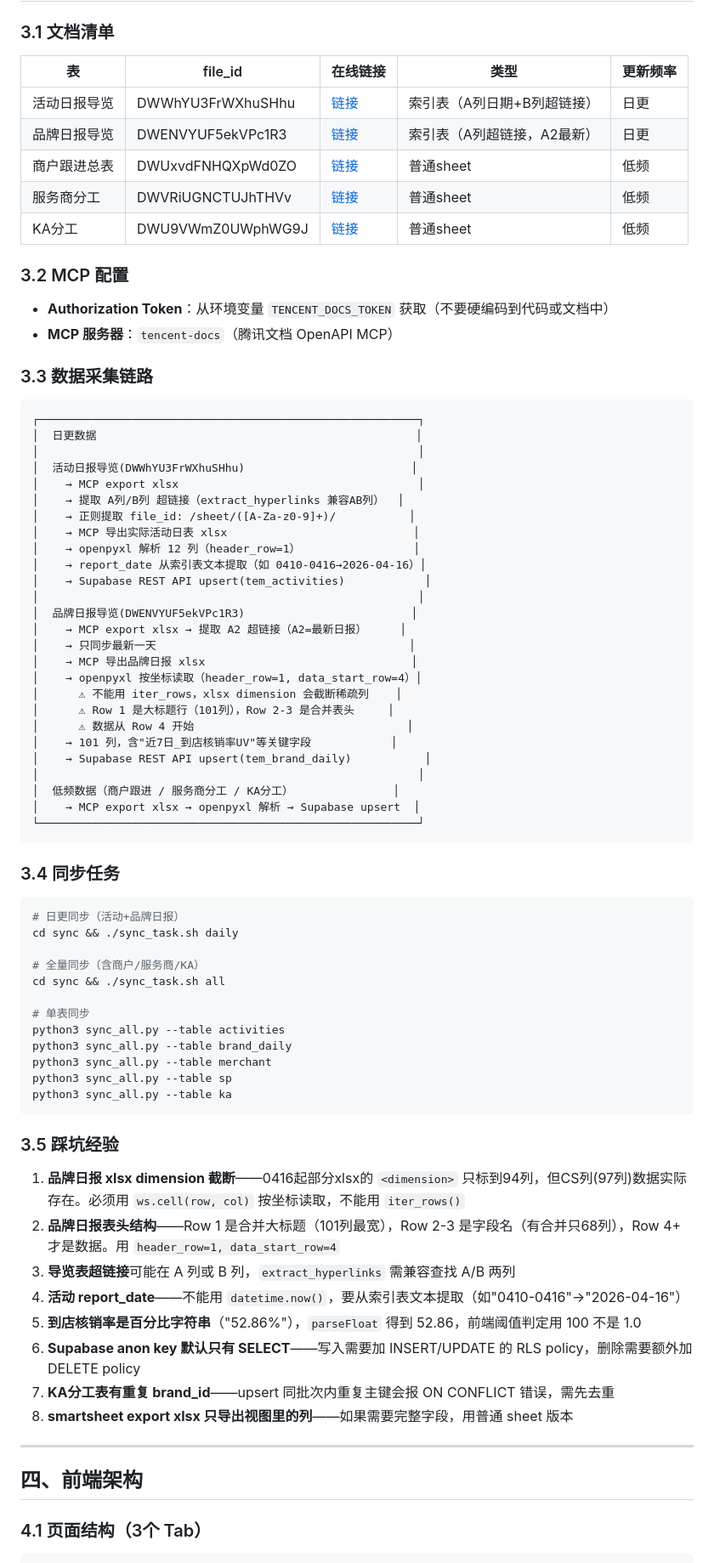
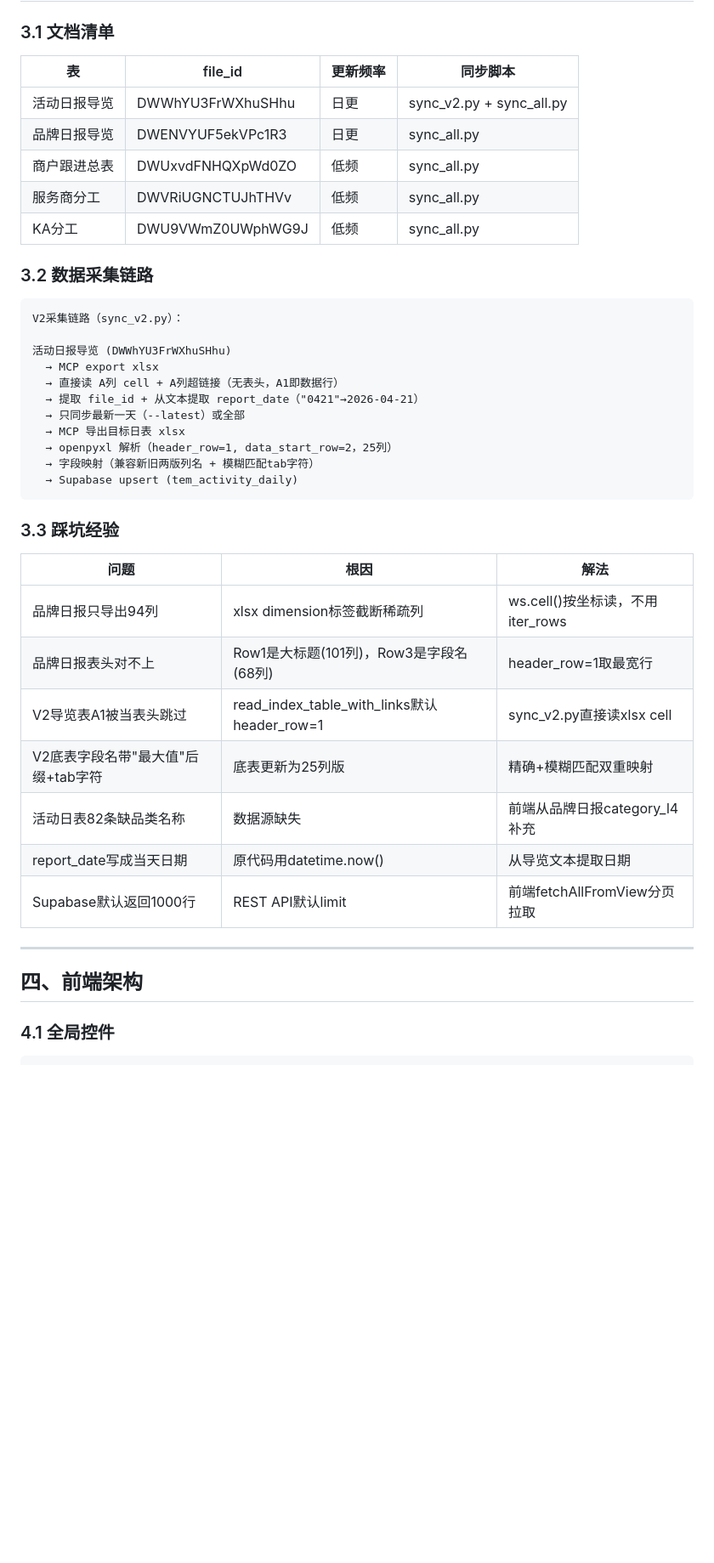
Before and after one commit to jingnanss21-rgb/act_temp, a Markdown page: docs/TECHNICAL.md, the part around one of its changes. Shown at 85% size. Drawn GitHub-style; blank space fills up the shorter version.

````diff
--- a/docs/TECHNICAL.md
+++ b/docs/TECHNICAL.md
@@ -119,80 +127,46 @@ act_temp/
 
 ### 3.1 文档清单
 
-| 表 | file_id | 在线链接 | 类型 | 更新频率 |
-|---|---------|---------|------|---------|
-| 活动日报导览 | DWWhYU3FrWXhuSHhu | [链接](https://docs.qq.com/sheet/DWWhYU3FrWXhuSHhu?tab=BB08J2) | 索引表（A列日期+B列超链接） | 日更 |
-| 品牌日报导览 | DWENVYUF5ekVPc1R3 | [链接](https://docs.qq.com/sheet/DWENVYUF5ekVPc1R3?tab=BB08J2) | 索引表（A列超链接，A2最新） | 日更 |
-| 商户跟进总表 | DWUxvdFNHQXpWd0ZO | [链接](https://docs.qq.com/sheet/DWUxvdFNHQXpWd0ZO?tab=BB08J2) | 普通sheet | 低频 |
-| 服务商分工 | DWVRiUGNCTUJhTHVv | [链接](https://docs.qq.com/sheet/DWVRiUGNCTUJhTHVv?tab=BB08J2) | 普通sheet | 低频 |
-| KA分工 | DWU9VWmZ0UWphWG9J | [链接](https://docs.qq.com/sheet/DWU9VWmZ0UWphWG9J?tab=BB08J2) | 普通sheet | 低频 |
+| 表 | file_id | 更新频率 | 同步脚本 |
+|---|---------|---------|---------|
+| 活动日报导览 | DWWhYU3FrWXhuSHhu | 日更 | sync_v2.py + sync_all.py |
+| 品牌日报导览 | DWENVYUF5ekVPc1R3 | 日更 | sync_all.py |
+| 商户跟进总表 | DWUxvdFNHQXpWd0ZO | 低频 | sync_all.py |
+| 服务商分工 | DWVRiUGNCTUJhTHVv | 低频 | sync_all.py |
+| KA分工 | DWU9VWmZ0UWphWG9J | 低频 | sync_all.py |
 
-### 3.2 MCP 配置
-- **Authorization Token**：从环境变量 `TENCENT_DOCS_TOKEN` 获取（不要硬编码到代码或文档中）
-- **MCP 服务器**：`tencent-docs`（腾讯文档 OpenAPI MCP）
-
-### 3.3 数据采集链路
+### 3.2 数据采集链路
 
 ```
-┌─────────────────────────────────────────────────────────┐
-│  日更数据                                                │
-│                                                         │
-│  活动日报导览(DWWhYU3FrWXhuSHhu)                         │
-│    → MCP export xlsx                                    │
-│    → 提取 A列/B列 超链接（extract_hyperlinks 兼容AB列）  │
-│    → 正则提取 file_id: /sheet/([A-Za-z0-9]+)/           │
-│    → MCP 导出实际活动日表 xlsx                            │
-│    → openpyxl 解析 12 列（header_row=1）                 │
-│    → report_date 从索引表文本提取（如 0410-0416→2026-04-16）│
-│    → Supabase REST API upsert(tem_activities)            │
-│                                                         │
-│  品牌日报导览(DWENVYUF5ekVPc1R3)                         │
-│    → MCP export xlsx → 提取 A2 超链接（A2=最新日报）     │
-│    → 只同步最新一天                                      │
-│    → MCP 导出品牌日报 xlsx                               │
-│    → openpyxl 按坐标读取（header_row=1, data_start_row=4）│
-│      ⚠ 不能用 iter_rows，xlsx dimension 会截断稀疏列    │
-│      ⚠ Row 1 是大标题行（101列），Row 2-3 是合并表头     │
-│      ⚠ 数据从 Row 4 开始                                │
-│    → 101 列，含"近7日_到店核销率UV"等关键字段            │
-│    → Supabase REST API upsert(tem_brand_daily)           │
-│                                                         │
-│  低频数据（商户跟进 / 服务商分工 / KA分工）               │
-│    → MCP export xlsx → openpyxl 解析 → Supabase upsert  │
-└─────────────────────────────────────────────────────────┘
+V2采集链路（sync_v2.py）：
+
+活动日报导览 (DWWhYU3FrWXhuSHhu)
+  → MCP export xlsx
+  → 直接读 A列 cell + A列超链接（无表头，A1即数据行）
+  → 提取 file_id + 从文本提取 report_date（"0421"→2026-04-21）
+  → 只同步最新一天（--latest）或全部
+  → MCP 导出目标日表 xlsx
+  → openpyxl 解析（header_row=1, data_start_row=2，25列）
+  → 字段映射（兼容新旧两版列名 + 模糊匹配tab字符）
+  → Supabase upsert (tem_activity_daily)
 ```
 
-### 3.4 同步任务
+### 3.3 踩坑经验
 
-```bash
-# 日更同步（活动+品牌日报）
-cd sync && ./sync_task.sh daily
-
-# 全量同步（含商户/服务商/KA）
-cd sync && ./sync_task.sh all
-
-# 单表同步
-python3 sync_all.py --table activities
-python3 sync_all.py --table brand_daily
-python3 sync_all.py --table merchant
-python3 sync_all.py --table sp
-python3 sync_all.py --table ka
-```
-
-### 3.5 踩坑经验
-1. **品牌日报 xlsx dimension 截断**——0416起部分xlsx的 `<dimension>` 只标到94列，但CS列(97列)数据实际存在。必须用 `ws.cell(row, col)` 按坐标读取，不能用 `iter_rows()`
-2. **品牌日报表头结构**——Row 1 是合并大标题（101列最宽），Row 2-3 是字段名（有合并只68列），Row 4+ 才是数据。用 `header_row=1, data_start_row=4`
-3. **导览表超链接**可能在 A 列或 B 列，`extract_hyperlinks` 需兼容查找 A/B 两列
-4. **活动 report_date**——不能用 `datetime.now()`，要从索引表文本提取（如"0410-0416"→"2026-04-16"）
-5. **到店核销率是百分比字符串**（"52.86%"），`parseFloat` 得到 52.86，前端阈值判定用 100 不是 1.0
-6. **Supabase anon key 默认只有 SELECT**——写入需要加 INSERT/UPDATE 的 RLS policy，删除需要额外加 DELETE policy
-7. **KA分工表有重复 brand_id**——upsert 同批次内重复主键会报 ON CONFLICT 错误，需先去重
-8. **smartsheet export xlsx 只导出视图里的列**——如果需要完整字段，用普通 sheet 版本
+| 问题 | 根因 | 解法 |
+|------|------|------|
+| 品牌日报只导出94列 | xlsx dimension标签截断稀疏列 | ws.cell()按坐标读，不用iter_rows |
+| 品牌日报表头对不上 | Row1是大标题(101列)，Row3是字段名(68列) | header_row=1取最宽行 |
+| V2导览表A1被当表头跳过 | read_index_table_with_links默认header_row=1 | sync_v2.py直接读xlsx cell |
+| V2底表字段名带"最大值"后缀+tab字符 | 底表更新为25列版 | 精确+模糊匹配双重映射 |
+| 活动日表82条缺品类名称 | 数据源缺失 | 前端从品牌日报category_l4补充 |
+| report_date写成当天日期 | 原代码用datetime.now() | 从导览文本提取日期 |
+| Supabase默认返回1000行 | REST API默认limit | 前端fetchAllFromView分页拉取 |
 
 ---
 
 ## 四、前端架构
 
-### 4.1 页面结构（3个 Tab）
+### 4.1 全局控件
 
 ```
````
Also changed, not shown: other parts of docs/TECHNICAL.md (+239 -210 lines).
